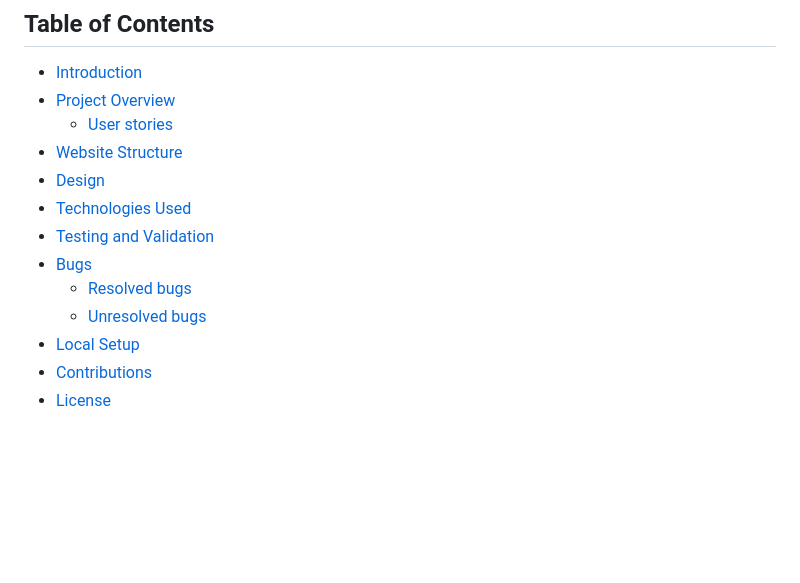
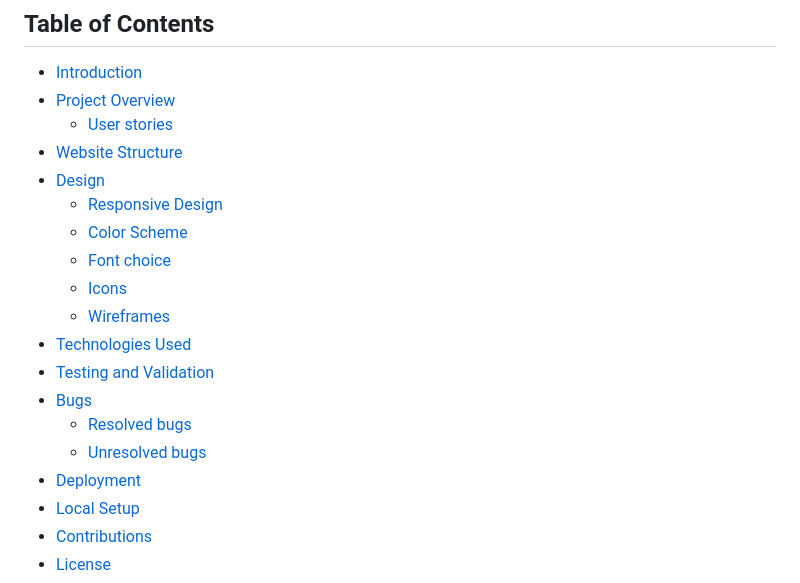
Before and after one commit to OMandila/the-sagacity-spectrum, a Markdown page: README.md, the part around one of its changes. Drawn GitHub-style; blank space fills up the shorter version.

```diff
--- a/README.md
+++ b/README.md
@@ -10,11 +10,17 @@ The "Sagacity Spectrum" is a personal website showcasing the diverse and strateg
   - [User stories](#user-stories)
 - [Website Structure](#website-structure)
 - [Design](#design)
+  - [Responsive Design](#responsive-design)
+  - [Color Scheme](#color-scheme)
+  - [Font choice](#font-choice)
+  - [Icons](#icons)
+  - [Wireframes](#wireframes)
 - [Technologies Used](#technologies-used)
 - [Testing and Validation](#testing-and-validation)
 - [Bugs](#bugs)
   - [Resolved bugs](#resolved-bugs)
   - [Unresolved bugs](#unresolved-bugs)
+- [Deployment](#deployment)
 - [Local Setup](#setup-and-installation)
 - [Contributions](#contributions)
 - [License](#license)
```
Also changed, not shown: other parts of README.md (+57 -18 lines).
